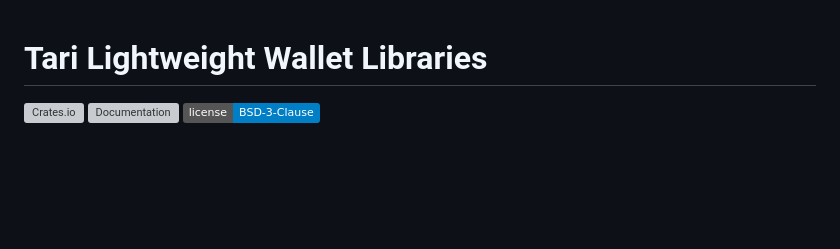
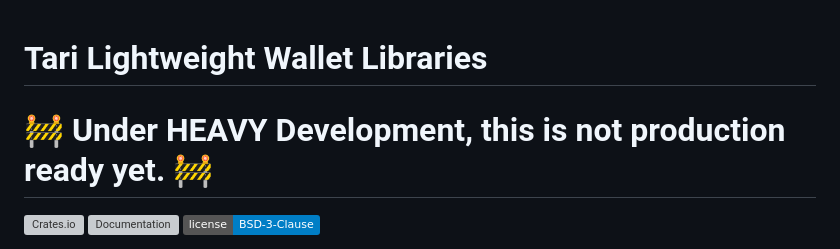
Before and after one commit to loganbrr/tari-wallet, a Markdown page: README.md, the part around the change. Drawn GitHub-style; badges without logos; blank space fills up the shorter version; grey boxes are pictures that could not be loaded.

Commit message:
Add warning to readme

```diff
--- a/README.md
+++ b/README.md
@@ -1,4 +1,7 @@
 # Tari Lightweight Wallet Libraries
+
+# 🚧 Under HEAVY Development, this is not production ready yet. 🚧
+
 
 [![Crates.io](https://img.shields.io/crates/v/lightweight_wallet_libs.svg)](https://crates.io/crates/lightweight_wallet_libs)
 [![Documentation](https://docs.rs/lightweight_wallet_libs/badge.svg)](https://docs.rs/lightweight_wallet_libs)
```
